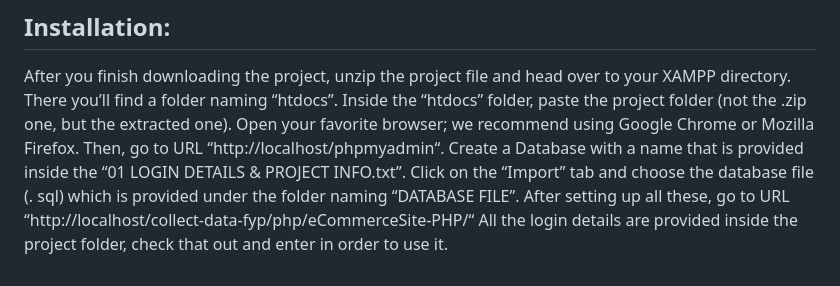
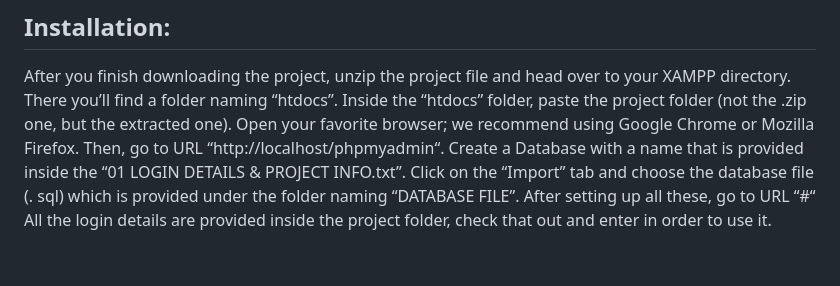
Before and after one commit to CRONOS1967/eCommerce-health, a Markdown page: README.md, the part around the change. Rendered like a GitHub page.

```diff
--- a/README.md
+++ b/README.md
@@ -96,5 +96,5 @@ Open your favorite browser; we recommend using Google Chrome or Mozilla Firefox.
 Then, go to URL “http://localhost/phpmyadmin“.
 Create a  Database with a name that is provided inside the “01 LOGIN DETAILS & PROJECT INFO.txt”.
 Click on the “Import” tab and choose the  database file (. sql) which is provided under the folder naming “DATABASE FILE”.
-After setting up all these, go to URL “http://localhost/collect-data-fyp/php/eCommerceSite-PHP/“
+After setting up all these, go to URL “#“
 All the login details are provided inside the project folder, check that out and enter in order to use it.
```
